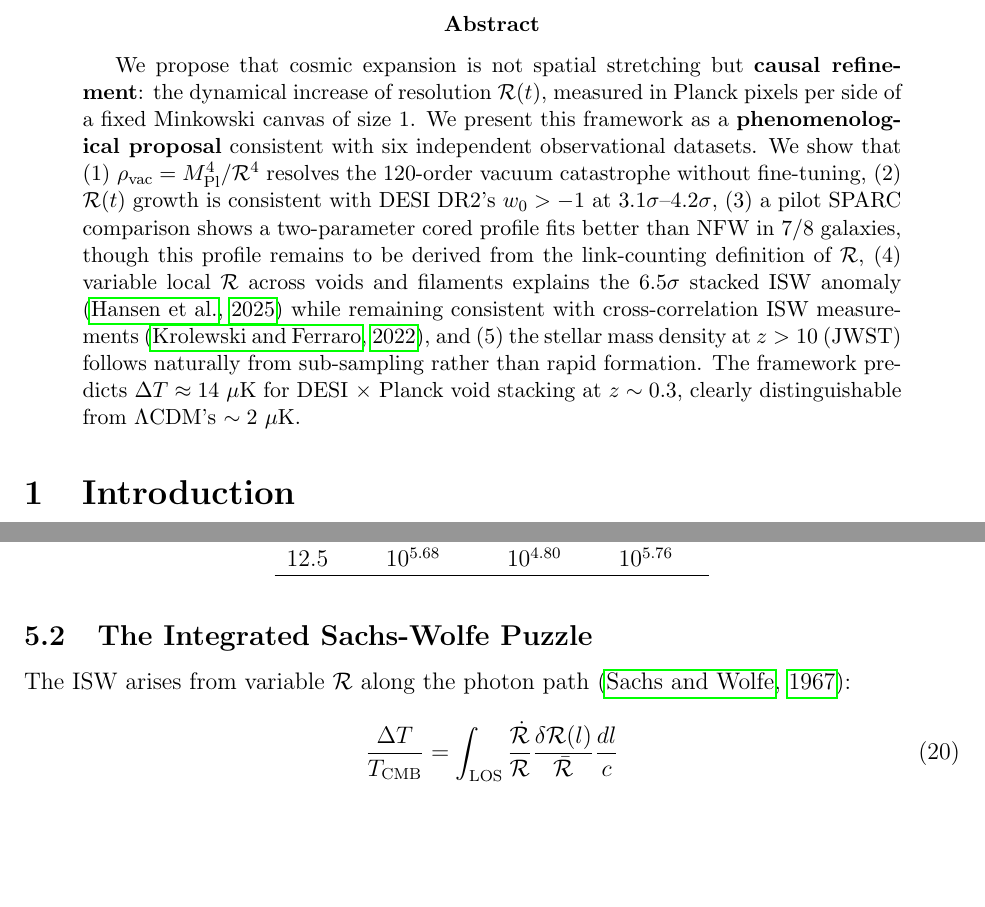
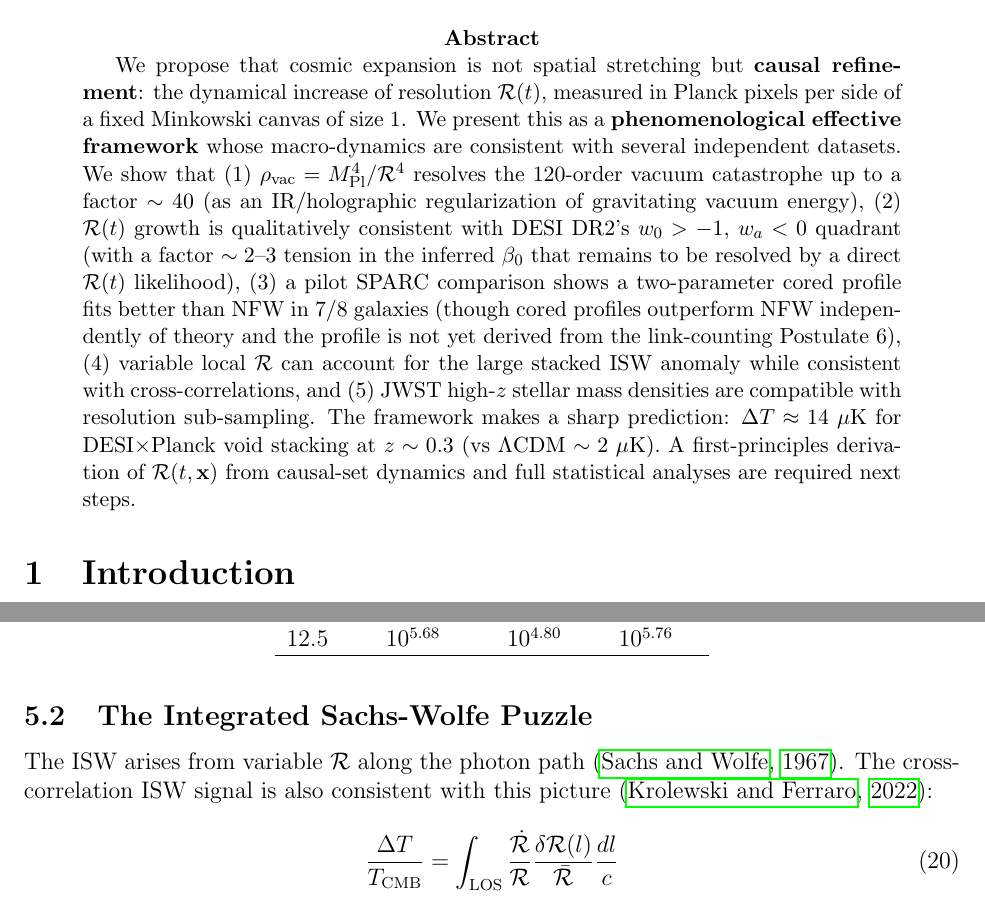
Before and after one commit to Editorenbici/rendering-universe, a LaTeX paper (paper/render_universe.tex): two parts of pages 1 and 7 of 10 before the commit and two parts of pages 1 and 7 of 11 after it, joined at a grey line, cut so that both start at the same text, the shorter picture padded with empty space. Compiled offline with pdfLaTeX.

```diff
--- a/paper/render_universe.tex
+++ b/paper/render_universe.tex
@@ -17,7 +17,7 @@
 \maketitle
 
 \begin{abstract}
-We propose that cosmic expansion is not spatial stretching but {\bf causal refinement}: the dynamical increase of resolution $\mathcal{R}(t)$, measured in Planck pixels per side of a fixed Minkowski canvas of size 1. We present this framework as a {\bf phenomenological proposal} consistent with six independent observational datasets. We show that (1) $\rho_{\rm vac} = M_{\rm Pl}^4 / \mathcal{R}^4$ resolves the 120-order vacuum catastrophe without fine-tuning, (2) $\mathcal{R}(t)$ growth is consistent with DESI DR2's $w_0 > -1$ at $3.1\sigma$--$4.2\sigma$, (3) a pilot SPARC comparison shows a two-parameter cored profile fits better than NFW in 7/8 galaxies, though this profile remains to be derived from the link-counting definition of $\mathcal{R}$, (4) variable local $\mathcal{R}$ across voids and filaments explains the $6.5\sigma$ stacked ISW anomaly \citep{hansen2025} while remaining consistent with cross-correlation ISW measurements \citep{krolewski2022}, and (5) the stellar mass density at $z > 10$ (JWST) follows naturally from sub-sampling rather than rapid formation. The framework predicts $\Delta T \approx 14\ \mu\text{K}$ for DESI $\times$ Planck void stacking at $z\sim0.3$, clearly distinguishable from $\Lambda$CDM's $\sim 2\ \mu\text{K}$.
+We propose that cosmic expansion is not spatial stretching but {\bf causal refinement}: the dynamical increase of resolution $\mathcal{R}(t)$, measured in Planck pixels per side of a fixed Minkowski canvas of size 1. We present this as a {\bf phenomenological effective framework} whose macro-dynamics are consistent with several independent datasets. We show that (1) $\rho_{\rm vac} = M_{\rm Pl}^4 / \mathcal{R}^4$ resolves the 120-order vacuum catastrophe up to a factor $\sim40$ (as an IR/holographic regularization of gravitating vacuum energy), (2) $\mathcal{R}(t)$ growth is qualitatively consistent with DESI DR2's $w_0 > -1$, $w_a < 0$ quadrant (with a factor $\sim2$--$3$ tension in the inferred $\beta_0$ that remains to be resolved by a direct $\mathcal{R}(t)$ likelihood), (3) a pilot SPARC comparison shows a two-parameter cored profile fits better than NFW in 7/8 galaxies (though cored profiles outperform NFW independently of theory and the profile is not yet derived from the link-counting Postulate 6), (4) variable local $\mathcal{R}$ can account for the large stacked ISW anomaly while consistent with cross-correlations, and (5) JWST high-$z$ stellar mass densities are compatible with resolution sub-sampling. The framework makes a sharp prediction: $\Delta T \approx 14\ \mu$K for DESI$\times$Planck void stacking at $z\sim0.3$ (vs $\Lambda$CDM $\sim2\ \mu$K). A first-principles derivation of $\mathcal{R}(t,\mathbf{x})$ from causal-set dynamics and full statistical analyses are required next steps.
 \end{abstract}
 
 \section{Introduction}
@@ -220,7 +220,7 @@
 \end{table}
 
 \subsection{The Integrated Sachs-Wolfe Puzzle}
-The ISW arises from variable $\mathcal{R}$ along the photon path \citep{sachs1967}:
+The ISW arises from variable $\mathcal{R}$ along the photon path \citep{sachs1967}. The cross-correlation ISW signal is also consistent with this picture \citep{krolewski2022}:
 \begin{equation}
 \frac{\Delta T}{T_{\rm CMB}} = \int_{\rm LOS} \frac{\dot{\mathcal{R}}}{\mathcal{R}} \frac{\delta\mathcal{R}(l)}{\bar{\mathcal{R}}} \frac{dl}{c}
 \end{equation}
```
